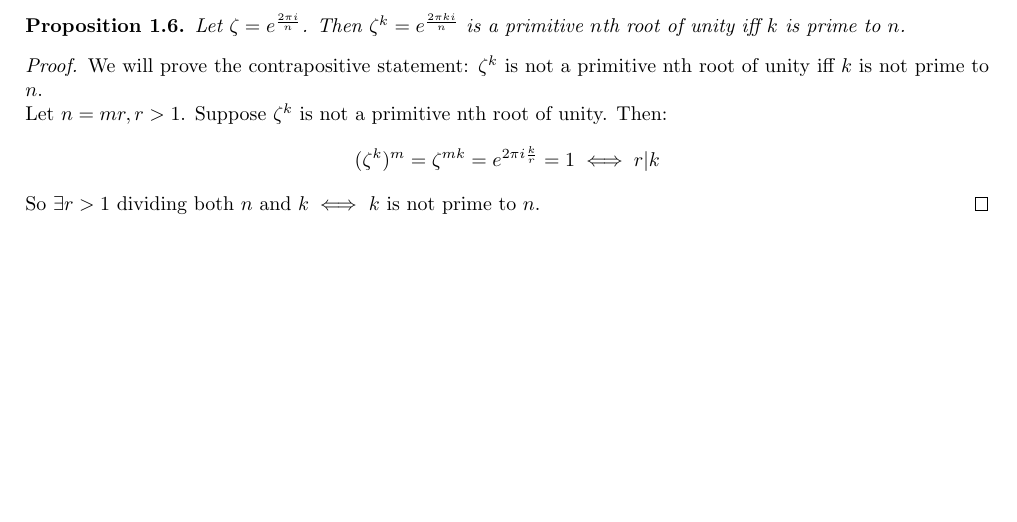
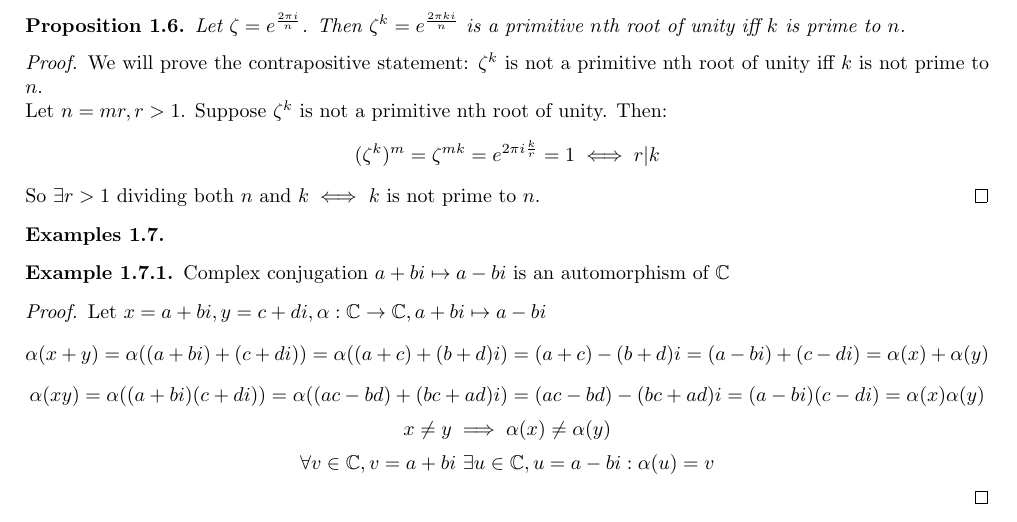
Before and after one commit to LukasInnerhofer/DifferentialEquations, a LaTeX book (galois_theory/galois_theory.tex, which reads galois_theory/classical_algebra/subfields_and_subrings_of_the_complex_numbers/root.tex): part of page 7 of 9, cut so that both start at the same text, the shorter picture padded with empty space. Compiled offline with pdfLaTeX.

Commit message:
Added automorphism example 1.7.1

```diff
--- a/galois_theory/classical_algebra/subfields_and_subrings_of_the_complex_numbers/root.tex
+++ b/galois_theory/classical_algebra/subfields_and_subrings_of_the_complex_numbers/root.tex
@@ -152,3 +152,16 @@
     \[(\zeta^k)^m = \zeta^{mk} = e^{2\pi i\frac{k}{r}} = 1 \iff r|k\]
     So $\exists r > 1$ dividing both $n$ and $k \iff$ $k$ is not prime to $n$.
 \end{proof}
+
+\begin{examples}
+\begin{example}
+    Complex conjugation $a + bi \mapsto a - bi$ is an automorphism of $\mathbb{C}$
+\end{example}
+\begin{proof}
+    Let $x = a + bi,y = c + di,\alpha : \mathbb{C} \to \mathbb{C},a + bi \mapsto a - bi$
+    \[\alpha(x + y) = \alpha((a + bi) + (c + di)) = \alpha((a + c) + (b + d)i) = (a + c) - (b + d)i = (a - bi) + (c - di) = \alpha(x) + \alpha(y)\]
+    \[\alpha(xy) = \alpha((a + bi)(c + di)) = \alpha((ac - bd) + (bc + ad)i) = (ac - bd) - (bc + ad)i = (a - bi)(c - di) = \alpha(x)\alpha(y)\]
+    \[x \neq y \implies \alpha(x) \neq \alpha(y)\]
+    \[\forall v \in \mathbb{C},v = a + bi \ \exists u \in \mathbb{C},u = a - bi : \alpha(u) = v\]
+\end{proof}
+\end{examples}
```
